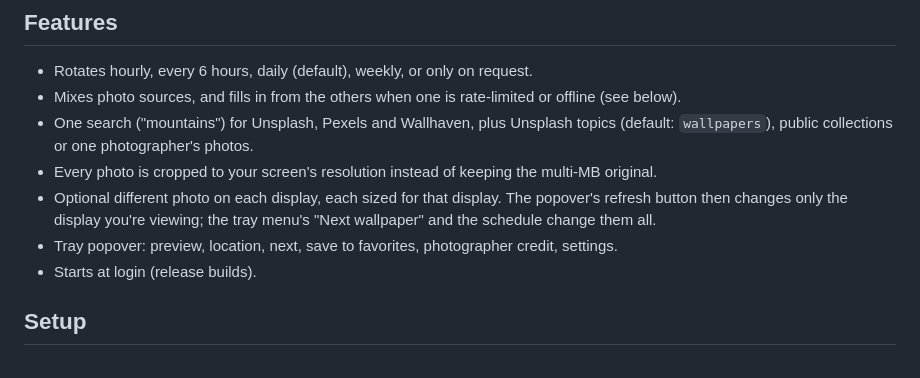
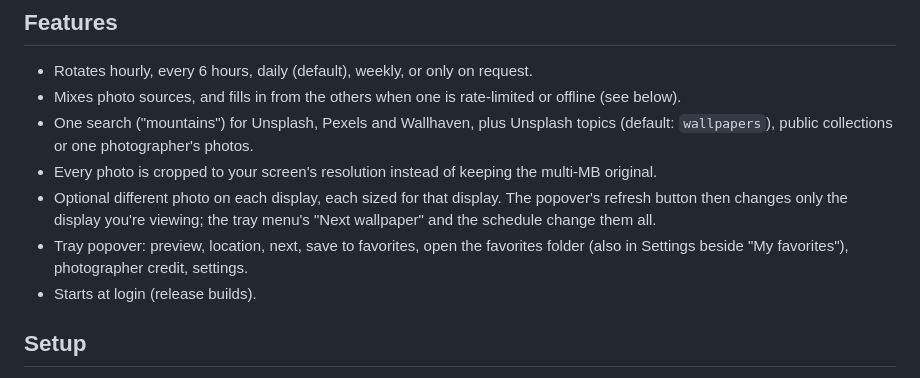
Before and after one commit to dflippojr/wallpaper-rotator, a Markdown page: README.md, the part around the change. Drawn GitHub-style.

Commit message:
README: mention the Open favorites folder link
Co-Authored-By: Claude Opus 5.5 <noreply@anthropic.com>

```diff
--- a/README.md
+++ b/README.md
@@ -11,7 +11,7 @@ Other rotators save every photo they cycle through. This one keeps only the wall
 - One search ("mountains") for Unsplash, Pexels and Wallhaven, plus Unsplash topics (default: `wallpapers`), public collections or one photographer's photos.
 - Every photo is cropped to your screen's resolution instead of keeping the multi-MB original.
 - Optional different photo on each display, each sized for that display. The popover's refresh button then changes only the display you're viewing; the tray menu's "Next wallpaper" and the schedule change them all.
-- Tray popover: preview, location, next, save to favorites, photographer credit, settings.
+- Tray popover: preview, location, next, save to favorites, open the favorites folder (also in Settings beside "My favorites"), photographer credit, settings.
 - Starts at login (release builds).
 
 ## Setup
```
